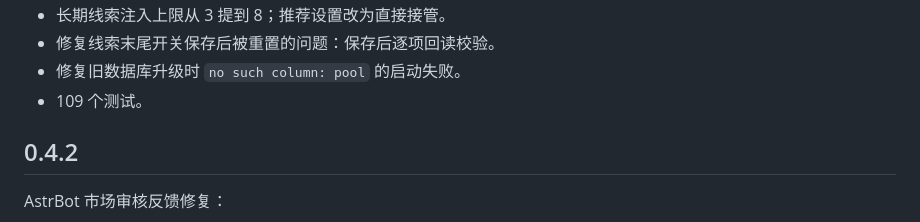
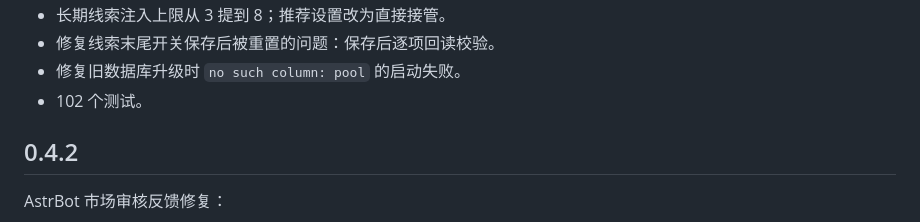
Before and after one commit to xiaml666/astrbot_plugin_zhenxin, a Markdown page: CHANGELOG.md, the part around the change. Drawn GitHub-style.

Commit message:
docs: finalize 0.6.0 changelog

```diff
--- a/CHANGELOG.md
+++ b/CHANGELOG.md
@@ -41,7 +41,7 @@
 - 长期线索注入上限从 3 提到 8；推荐设置改为直接接管。
 - 修复线索末尾开关保存后被重置的问题：保存后逐项回读校验。
 - 修复旧数据库升级时 `no such column: pool` 的启动失败。
-- 109 个测试。
+- 102 个测试。
 
 ## 0.4.2
 
```
